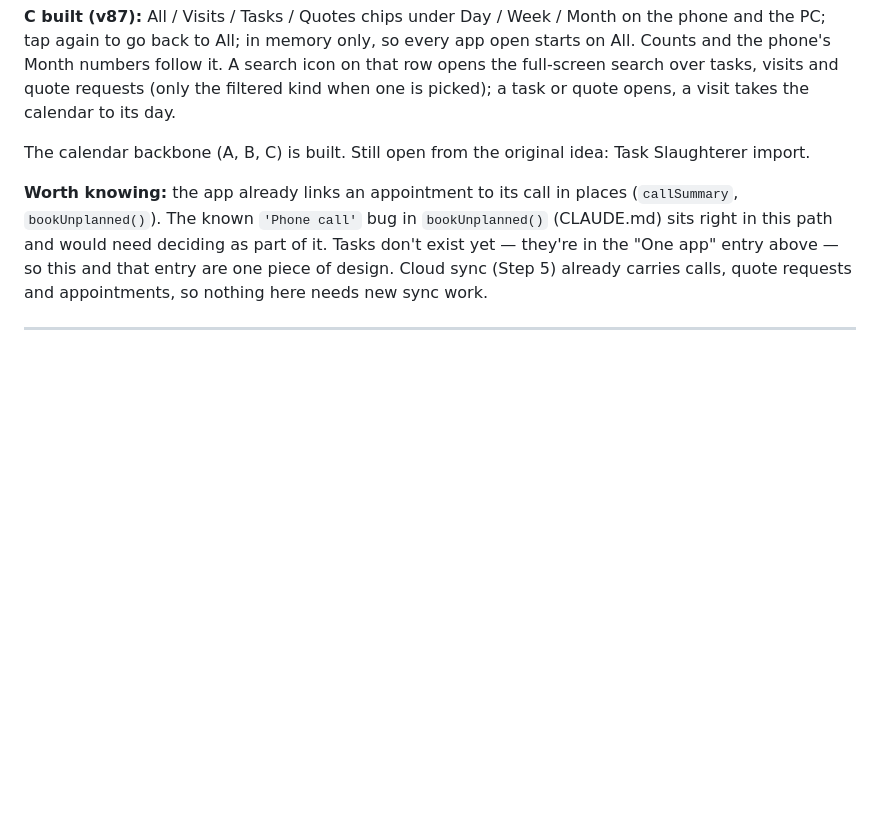
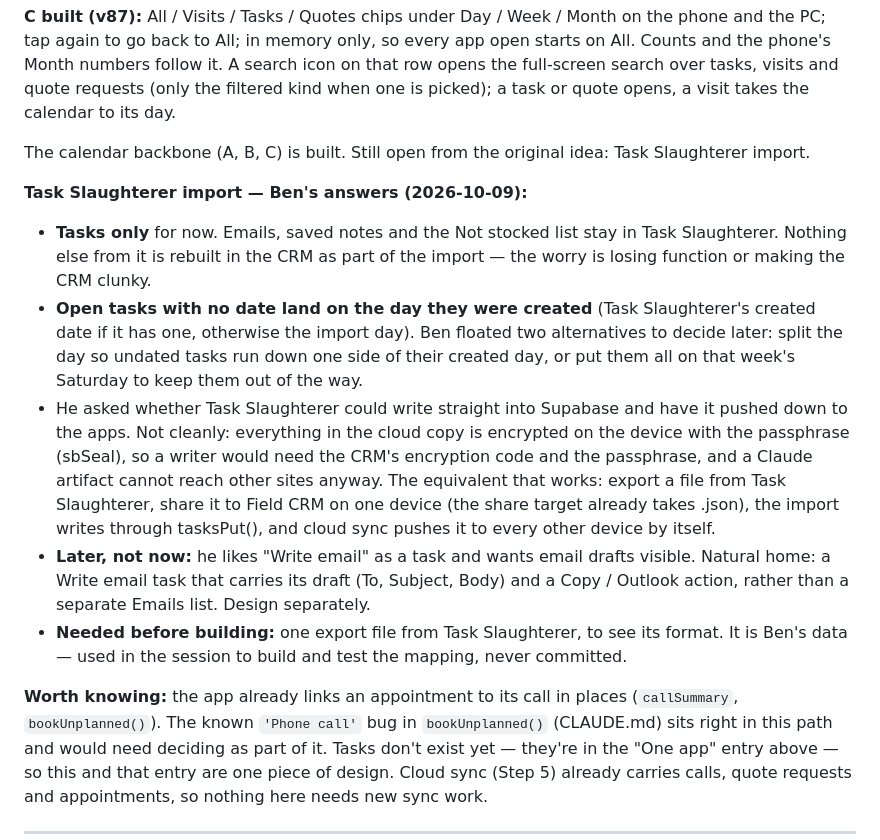
Before and after one commit to benjaminkeithrose-svg/CRM, a Markdown page: IDEAS.md, the part around the change. GitHub-like rendering; blank space fills up the shorter version.

Commit message:
IDEAS: Task Slaughterer import decisions (tasks only, undated on created day, file not direct-to-Supabase)
Co-Authored-By: Claude Opus 5.5 <noreply@anthropic.com>
Claude-Session: https://claude.ai/code/session_01W6sM4CSk3dEVRw3BuXAq6c

```diff
--- a/IDEAS.md
+++ b/IDEAS.md
@@ -413,6 +413,31 @@ opens, a visit takes the calendar to its day.
 The calendar backbone (A, B, C) is built. Still open from the original idea:
 Task Slaughterer import.
 
+**Task Slaughterer import — Ben's answers (2026-10-09):**
+- **Tasks only** for now. Emails, saved notes and the Not stocked list stay in
+  Task Slaughterer. Nothing else from it is rebuilt in the CRM as part of the
+  import — the worry is losing function or making the CRM clunky.
+- **Open tasks with no date land on the day they were created** (Task
+  Slaughterer's created date if it has one, otherwise the import day). Ben
+  floated two alternatives to decide later: split the day so undated tasks run
+  down one side of their created day, or put them all on that week's Saturday
+  to keep them out of the way.
+- He asked whether Task Slaughterer could write straight into Supabase and
+  have it pushed down to the apps. Not cleanly: everything in the cloud copy is
+  encrypted on the device with the passphrase (sbSeal), so a writer would need
+  the CRM's encryption code and the passphrase, and a Claude artifact cannot
+  reach other sites anyway. The equivalent that works: export a file from
+  Task Slaughterer, share it to Field CRM on one device (the share target
+  already takes .json), the import writes through tasksPut(), and cloud sync
+  pushes it to every other device by itself.
+- **Later, not now:** he likes "Write email" as a task and wants email drafts
+  visible. Natural home: a Write email task that carries its draft (To,
+  Subject, Body) and a Copy / Outlook action, rather than a separate Emails
+  list. Design separately.
+- **Needed before building:** one export file from Task Slaughterer, to see
+  its format. It is Ben's data — used in the session to build and test the
+  mapping, never committed.
+
 **Worth knowing:** the app already links an appointment to its call in
 places (`callSummary`, `bookUnplanned()`). The known `'Phone call'` bug in
 `bookUnplanned()` (CLAUDE.md) sits right in this path and would need deciding
```
